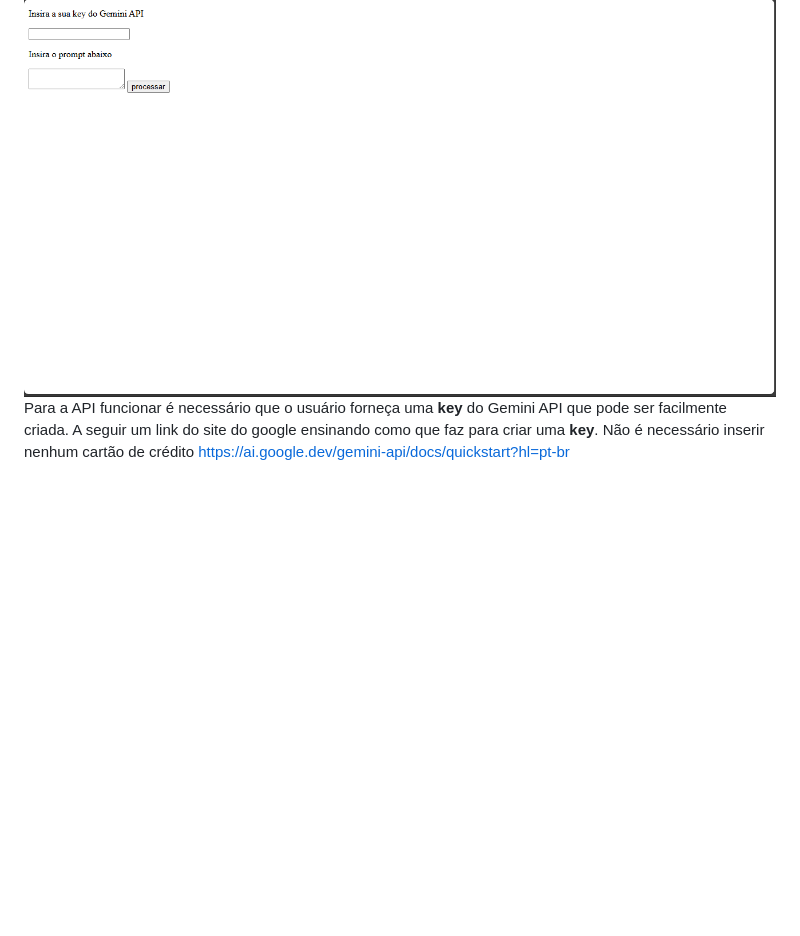
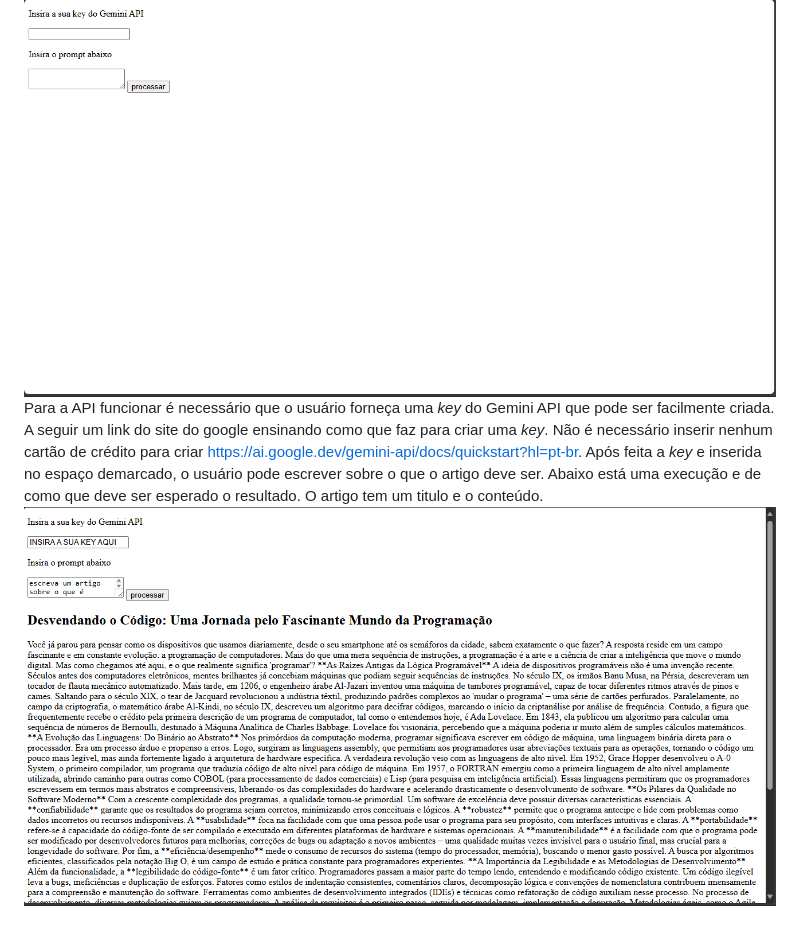
Before and after one commit to mickpires/gerador_de_texto_projeto_itec, a Markdown page: README.md, the part around the change. Drawn GitHub-style; pictures changed too: imagens_readme/resultado.png (added); blank space fills up the shorter version.

```diff
--- a/README.md
+++ b/README.md
@@ -28,4 +28,6 @@ localhost:5000
 
 e será apresentado a API
 ![alt text](imagens_readme/image.png)
-Para a API funcionar é necessário que o usuário forneça uma __key__ do Gemini API que pode ser facilmente criada. A seguir um link do site do google ensinando como que faz para criar uma __key__. Não é necessário inserir nenhum cartão de crédito https://ai.google.dev/gemini-api/docs/quickstart?hl=pt-br
+Para a API funcionar é necessário que o usuário forneça uma _key_ do Gemini API que pode ser facilmente criada. A seguir um link do site do google ensinando como que faz para criar uma _key_. Não é necessário inserir nenhum cartão de crédito para criar https://ai.google.dev/gemini-api/docs/quickstart?hl=pt-br.
+Após feita a _key_ e inserida no espaço demarcado, o usuário pode escrever sobre o que o artigo deve ser. Abaixo está uma execução e de como que deve ser esperado o resultado. O artigo tem um titulo e o conteúdo.
+![alt text](imagens_readme/resultado.png)
```
Also changed, not shown: 1 other file.
